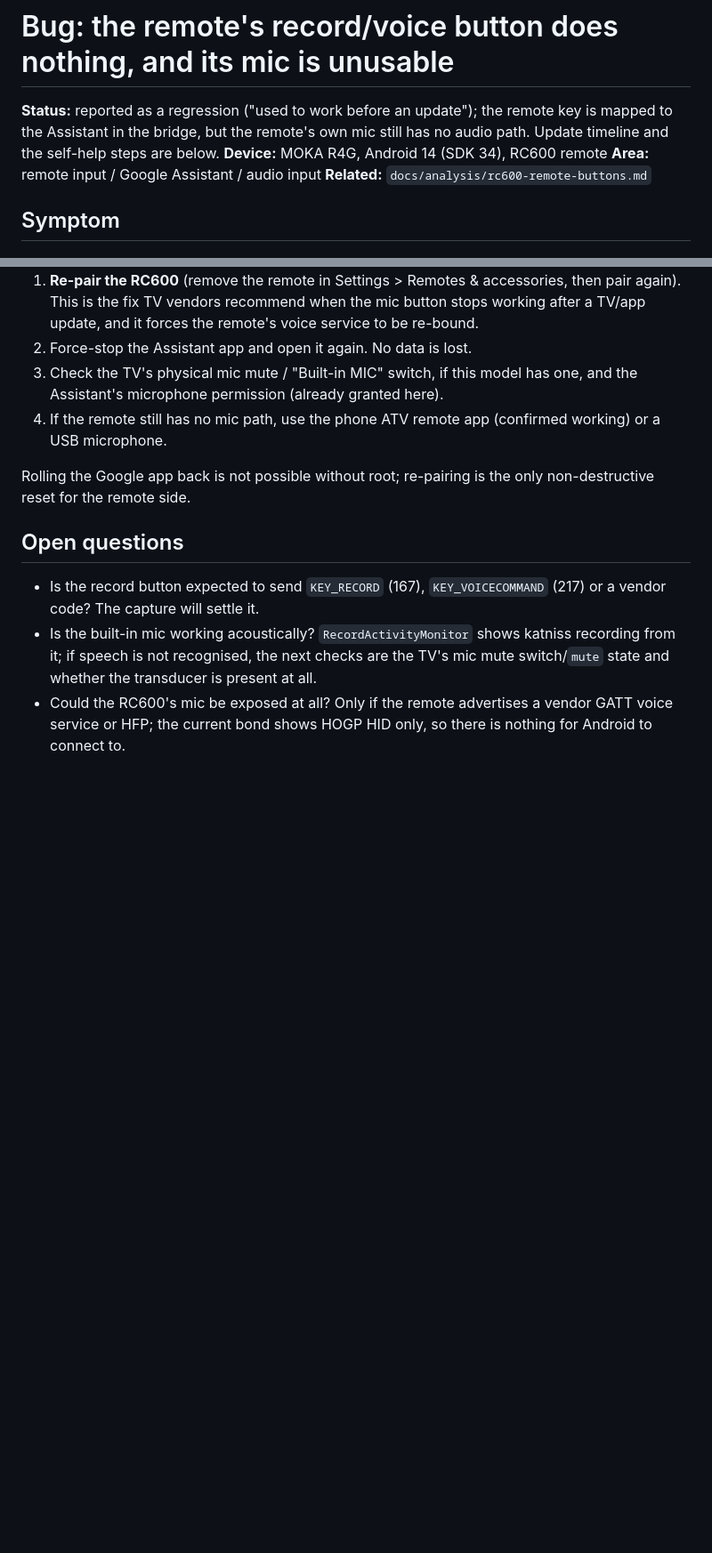
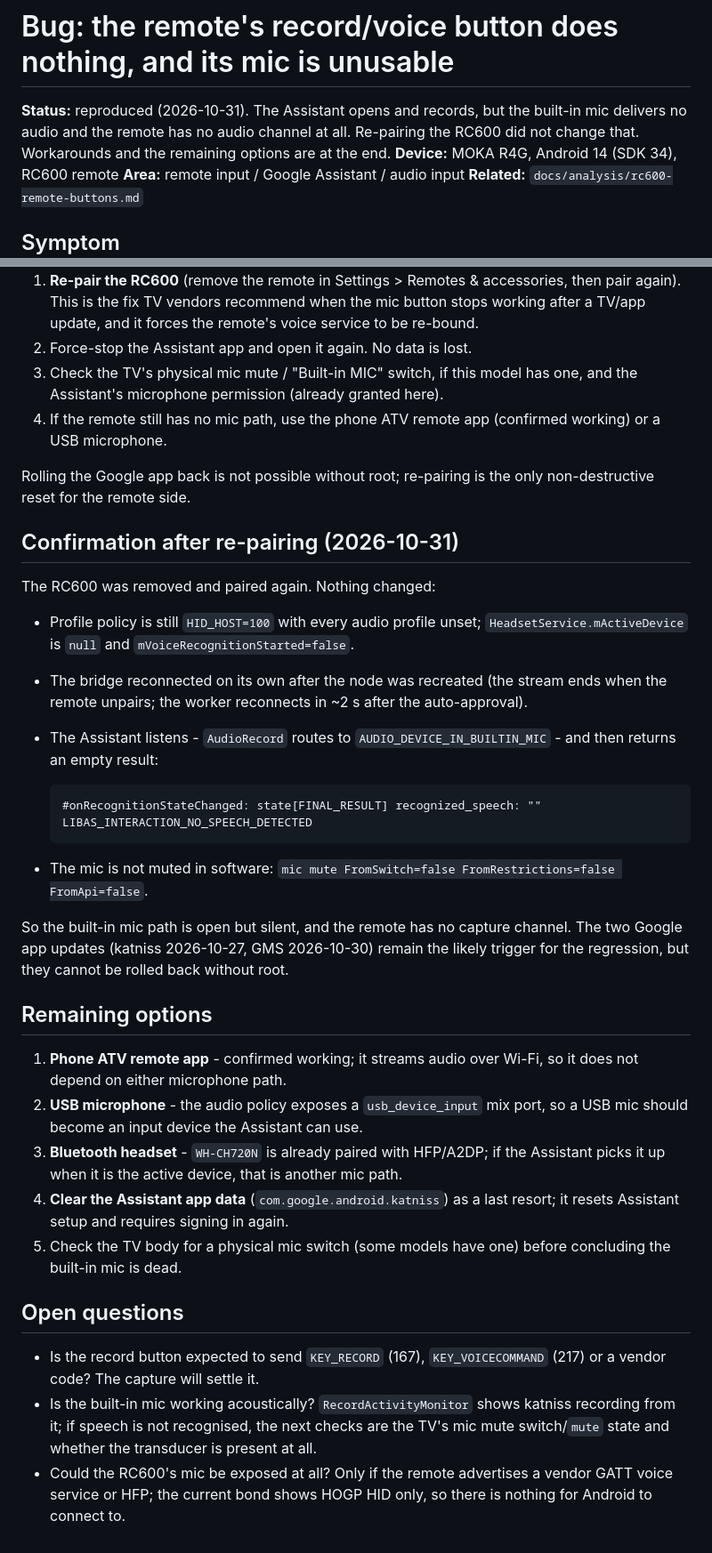
Before and after one commit to mutedfalcontv/tv-quick-panel, a Markdown page: docs/bugs/remote-record-button-and-mic.md, 2 parts joined by grey strips. Shown at 89% size. GitHub-like rendering; blank space fills up the shorter version.

Commit message:
docs: confirm the mic failure after re-pairing
Re-pairing the RC600 did not add any audio profile, and the Assistant still
records from the built-in mic and returns an empty FINAL_RESULT. Record the
measurements, the unchanged mute state, and the remaining options (phone
app, USB mic, Bluetooth headset, clearing Assistant data).

````diff
--- a/docs/bugs/remote-record-button-and-mic.md
+++ b/docs/bugs/remote-record-button-and-mic.md
@@ -1,8 +1,9 @@
 # Bug: the remote's record/voice button does nothing, and its mic is unusable
 
-**Status:** reported as a regression ("used to work before an update"); the remote
-key is mapped to the Assistant in the bridge, but the remote's own mic still has no
-audio path. Update timeline and the self-help steps are below.
+**Status:** reproduced (2026-10-31). The Assistant opens and records, but the
+built-in mic delivers no audio and the remote has no audio channel at all.
+Re-pairing the RC600 did not change that. Workarounds and the remaining options
+are at the end.
 **Device:** MOKA R4G, Android 14 (SDK 34), RC600 remote
 **Area:** remote input / Google Assistant / audio input
 **Related:** `docs/analysis/rc600-remote-buttons.md`
@@ -142,6 +143,43 @@ Steps worth trying, cheapest first:
 Rolling the Google app back is not possible without root; re-pairing is the only
 non-destructive reset for the remote side.
 
+## Confirmation after re-pairing (2026-10-31)
+
+The RC600 was removed and paired again. Nothing changed:
+
+* Profile policy is still `HID_HOST=100` with every audio profile unset;
+  `HeadsetService.mActiveDevice` is `null` and `mVoiceRecognitionStarted=false`.
+* The bridge reconnected on its own after the node was recreated (the stream ends
+  when the remote unpairs; the worker reconnects in ~2 s after the auto-approval).
+* The Assistant listens - `AudioRecord` routes to `AUDIO_DEVICE_IN_BUILTIN_MIC` -
+  and then returns an empty result:
+
+  ```
+  #onRecognitionStateChanged: state[FINAL_RESULT] recognized_speech: ""
+  LIBAS_INTERACTION_NO_SPEECH_DETECTED
+  ```
+
+* The mic is not muted in software:
+  `mic mute FromSwitch=false FromRestrictions=false FromApi=false`.
+
+So the built-in mic path is open but silent, and the remote has no capture
+channel. The two Google app updates (katniss 2026-10-27, GMS 2026-10-30) remain
+the likely trigger for the regression, but they cannot be rolled back without
+root.
+
+## Remaining options
+
+1. **Phone ATV remote app** - confirmed working; it streams audio over Wi-Fi, so
+   it does not depend on either microphone path.
+2. **USB microphone** - the audio policy exposes a `usb_device_input` mix port,
+   so a USB mic should become an input device the Assistant can use.
+3. **Bluetooth headset** - `WH-CH720N` is already paired with HFP/A2DP; if the
+   Assistant picks it up when it is the active device, that is another mic path.
+4. **Clear the Assistant app data** (`com.google.android.katniss`) as a last
+   resort; it resets Assistant setup and requires signing in again.
+5. Check the TV body for a physical mic switch (some models have one) before
+   concluding the built-in mic is dead.
+
 ## Open questions
 
 * Is the record button expected to send `KEY_RECORD` (167), `KEY_VOICECOMMAND`
````
